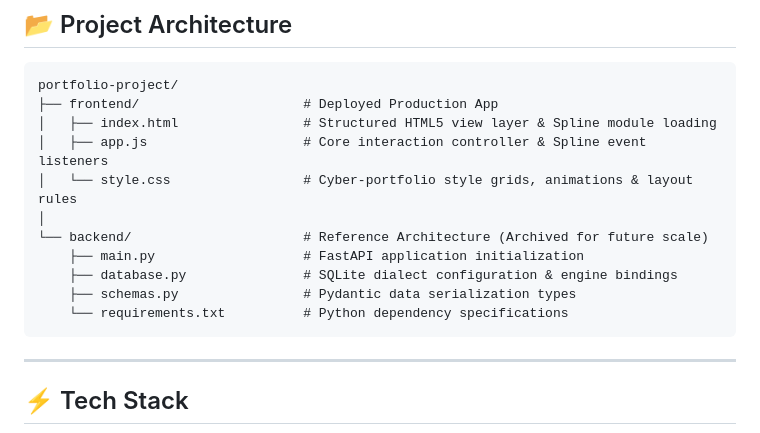
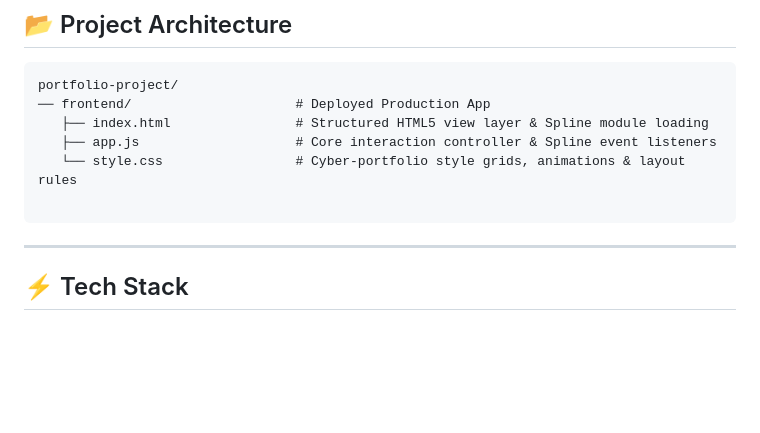
Before and after one commit to AdwaithPraveen/Personal_Portfolio, a Markdown page: README.md, the part around the change. Rendered like a GitHub page; blank space fills up the shorter version.

Commit message:
made slight changes to readme file

````diff
--- a/README.md
+++ b/README.md
@@ -20,16 +20,11 @@ An ultra-modern, interactive single-page portfolio designed for showcasing crede
 
 ```text
 portfolio-project/
-├── frontend/                     # Deployed Production App
-│   ├── index.html                # Structured HTML5 view layer & Spline module loading
-│   ├── app.js                    # Core interaction controller & Spline event listeners
-│   └── style.css                 # Cyber-portfolio style grids, animations & layout rules
-│
-└── backend/                      # Reference Architecture (Archived for future scale)
-    ├── main.py                   # FastAPI application initialization
-    ├── database.py               # SQLite dialect configuration & engine bindings
-    ├── schemas.py                # Pydantic data serialization types
-    └── requirements.txt          # Python dependency specifications
+── frontend/                     # Deployed Production App
+   ├── index.html                # Structured HTML5 view layer & Spline module loading
+   ├── app.js                    # Core interaction controller & Spline event listeners
+   └── style.css                 # Cyber-portfolio style grids, animations & layout rules
+
 ```
 
 ---
````
